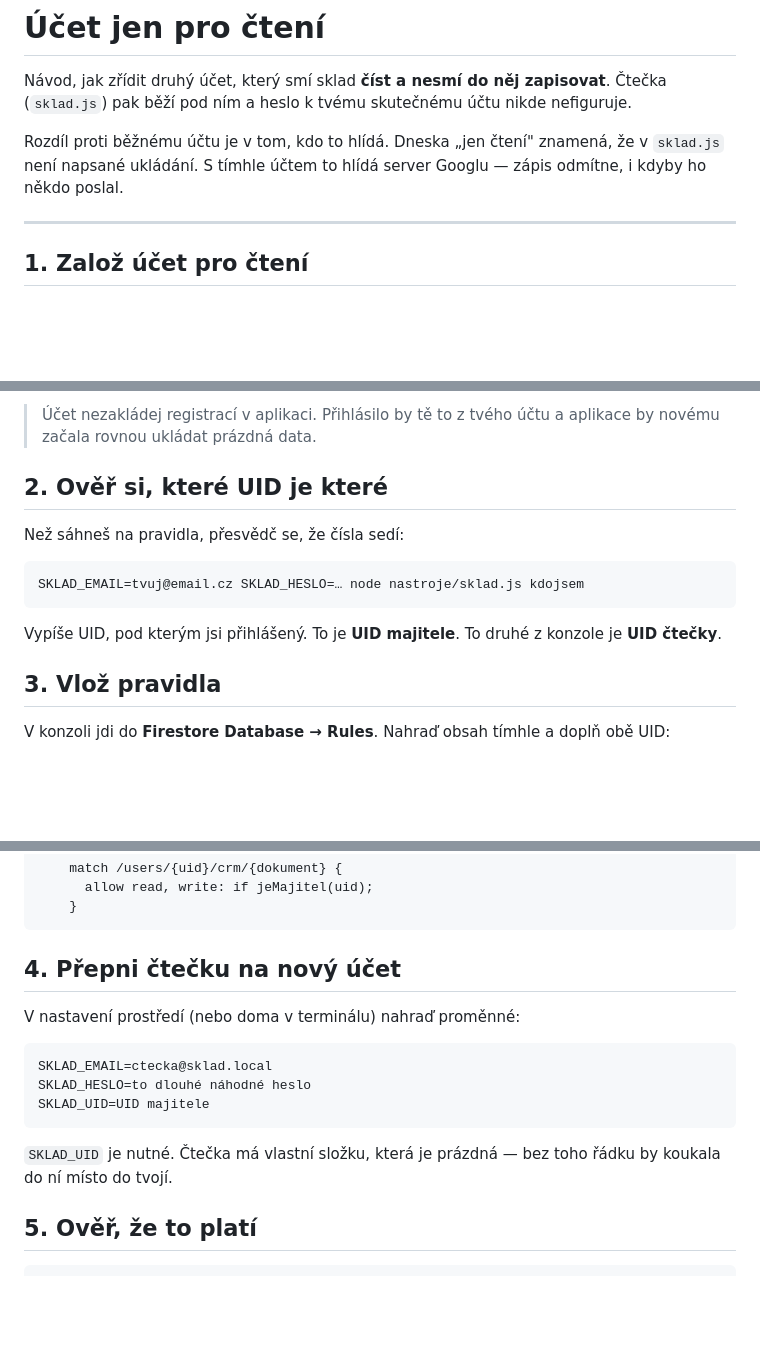
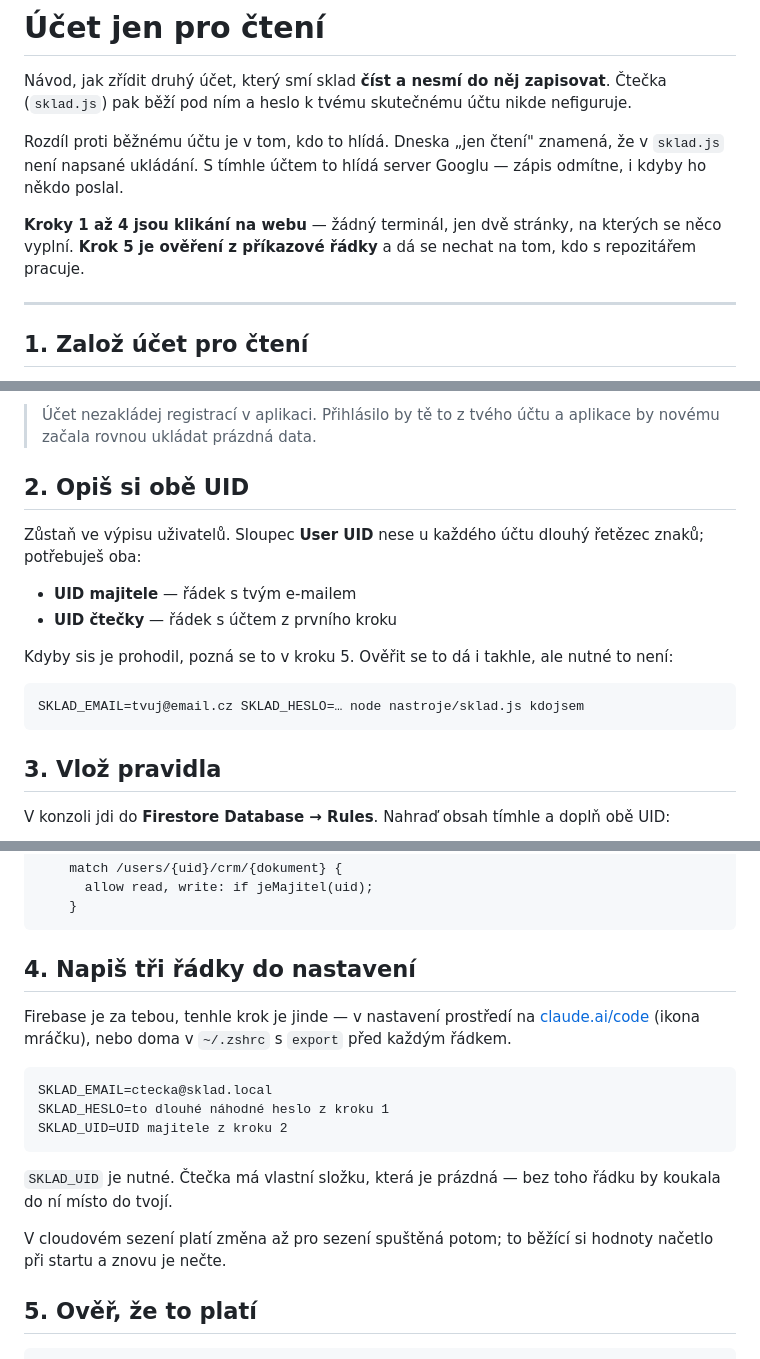
Before and after one commit to mtkmresell/sklad, a Markdown page: nastroje/PRAVIDLA.md, 3 parts joined by grey strips. Rendered like a GitHub page; blank space fills up the shorter version.

Commit message:
Say which setup steps need a terminal and which do not
The guide read as one undifferentiated procedure, so the two steps that
assume a checkout and a shell looked like more console clicking, and the
step that is only pasting three lines into a web form looked like the
hardest one.

Steps now say where they happen and what they are: the console work
stands apart from the reading check, which is the only part that needs
the repository at hand. Step 2 no longer routes through the CLI for a
value the console already shows.

Co-Authored-By: Claude Opus 5 <noreply@anthropic.com>
Claude-Session: https://claude.ai/code/session_016gLSoarM5XKyZq1WRzBxt2

````diff
--- a/nastroje/PRAVIDLA.md
+++ b/nastroje/PRAVIDLA.md
@@ -7,6 +7,10 @@ skutečnému účtu nikde nefiguruje.
 Rozdíl proti běžnému účtu je v tom, kdo to hlídá. Dneska „jen čtení"
 znamená, že v `sklad.js` není napsané ukládání. S tímhle účtem to hlídá
 server Googlu — zápis odmítne, i kdyby ho někdo poslal.
+
+**Kroky 1 až 4 jsou klikání na webu** — žádný terminál, jen dvě stránky,
+na kterých se něco vyplní. **Krok 5 je ověření z příkazové řádky** a dá
+se nechat na tom, kdo s repozitářem pracuje.
 
 ---
 
@@ -24,16 +28,20 @@ Ve výpisu uživatelů pak u obou účtů uvidíš sloupec **User UID** — dlou
 > Účet nezakládej registrací v aplikaci. Přihlásilo by tě to z tvého
 > účtu a aplikace by novému začala rovnou ukládat prázdná data.
 
-## 2. Ověř si, které UID je které
+## 2. Opiš si obě UID
 
-Než sáhneš na pravidla, přesvědč se, že čísla sedí:
+Zůstaň ve výpisu uživatelů. Sloupec **User UID** nese u každého účtu
+dlouhý řetězec znaků; potřebuješ oba:
+
+- **UID majitele** — řádek s tvým e-mailem
+- **UID čtečky** — řádek s účtem z prvního kroku
+
+Kdyby sis je prohodil, pozná se to v kroku 5. Ověřit se to dá i takhle,
+ale nutné to není:
 
 ```bash
 SKLAD_EMAIL=tvuj@email.cz SKLAD_HESLO=… node nastroje/sklad.js kdojsem
 ```
-
-Vypíše UID, pod kterým jsi přihlášený. To je **UID majitele**. To druhé
-z konzole je **UID čtečky**.
 
 ## 3. Vlož pravidla
 
@@ -88,18 +96,23 @@ Místo posledního bloku dej tyhle dva:
     }
 ```
 
-## 4. Přepni čtečku na nový účet
+## 4. Napiš tři řádky do nastavení
 
-V nastavení prostředí (nebo doma v terminálu) nahraď proměnné:
+Firebase je za tebou, tenhle krok je jinde — v nastavení prostředí na
+[claude.ai/code](https://claude.ai/code) (ikona mráčku), nebo doma
+v `~/.zshrc` s `export` před každým řádkem.
 
 ```
 SKLAD_EMAIL=ctecka@sklad.local
-SKLAD_HESLO=to dlouhé náhodné heslo
-SKLAD_UID=UID majitele
+SKLAD_HESLO=to dlouhé náhodné heslo z kroku 1
+SKLAD_UID=UID majitele z kroku 2
 ```
 
 `SKLAD_UID` je nutné. Čtečka má vlastní složku, která je prázdná —
 bez toho řádku by koukala do ní místo do tvojí.
+
+V cloudovém sezení platí změna až pro sezení spuštěná potom; to běžící
+si hodnoty načetlo při startu a znovu je nečte.
 
 ## 5. Ověř, že to platí
 
````
